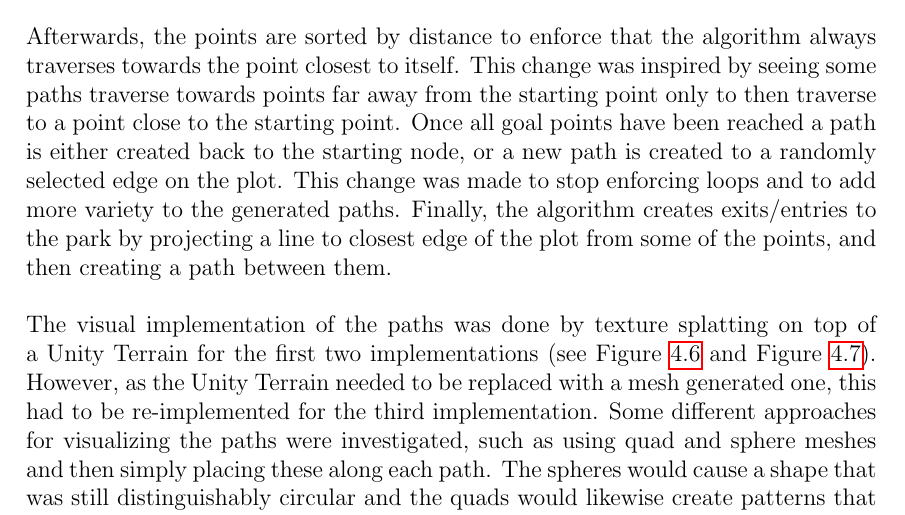
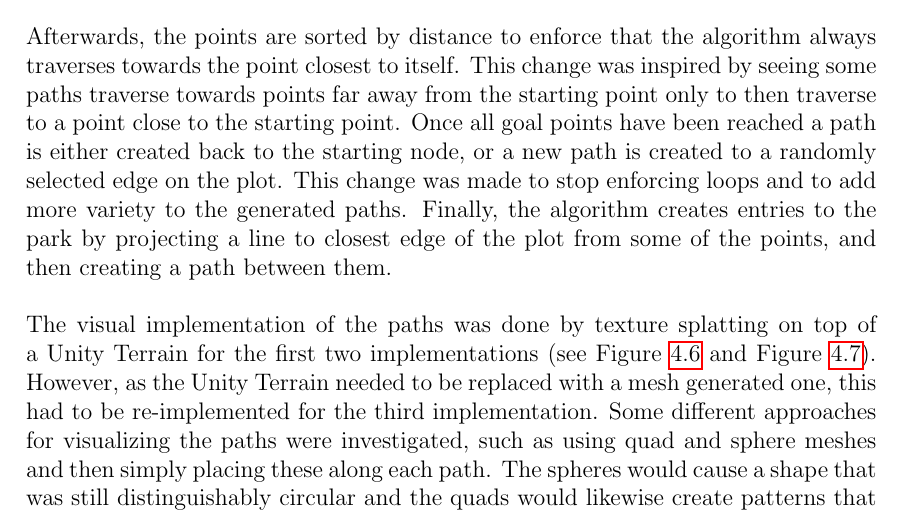
Before and after one commit to DATX02-20-02/Report, a LaTeX thesis (main.tex, which reads tex/methods/problem/parks.tex): part of page 39 of 51, cut so that both start at the same text. Compiled offline with pdfLaTeX.

Commit message:
Update tex/methods/problem/parks.tex
Co-authored-by: Anton Håkansson <anton.hakansson98@gmail.com>

```diff
--- a/tex/methods/problem/parks.tex
+++ b/tex/methods/problem/parks.tex
@@ -87,7 +87,7 @@ Afterwards, the points are sorted by distance to enforce that the algorithm alwa
 This change was inspired by seeing some paths traverse towards points far away from the starting point only to then traverse to a point close to the starting point.
 Once all goal points have been reached a path is either created back to the starting node, or a new path is created to a randomly selected edge on the plot.
 This change was made to stop enforcing loops and to add more variety to the generated paths.
-Finally, the algorithm creates exits/entries to the park by projecting a line to closest edge of the plot from some of the points, and then creating a path between them.
+Finally, the algorithm creates entries to the park by projecting a line to closest edge of the plot from some of the points, and then creating a path between them.
 
 The visual implementation of the paths was done by texture splatting on top of a Unity Terrain for the first two implementations (see Figure~\ref{fig:linear} and Figure~\ref{fig:texsplat}).
 However, as the Unity Terrain needed to be replaced with a mesh generated one, this had to be re-implemented for the third implementation.
```
